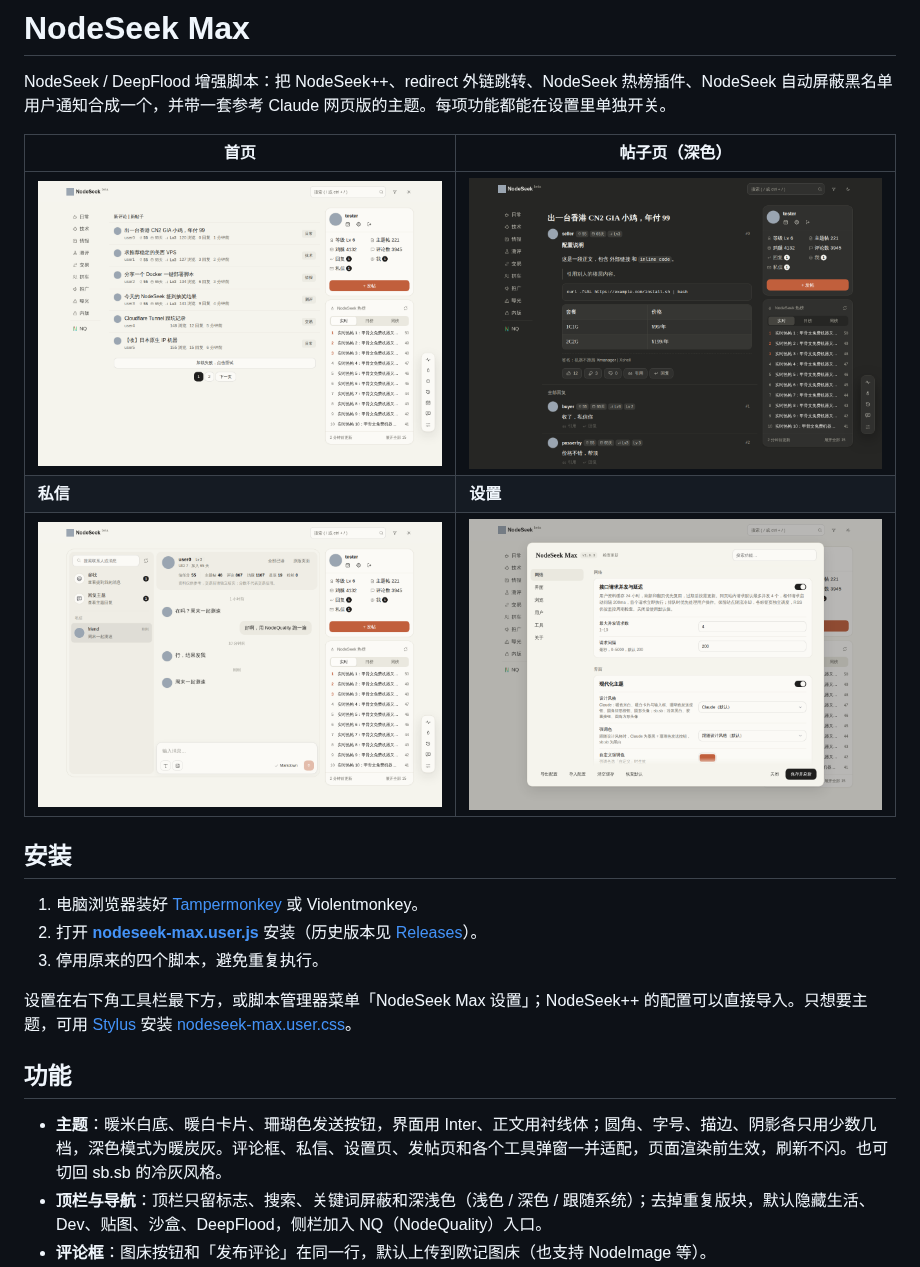
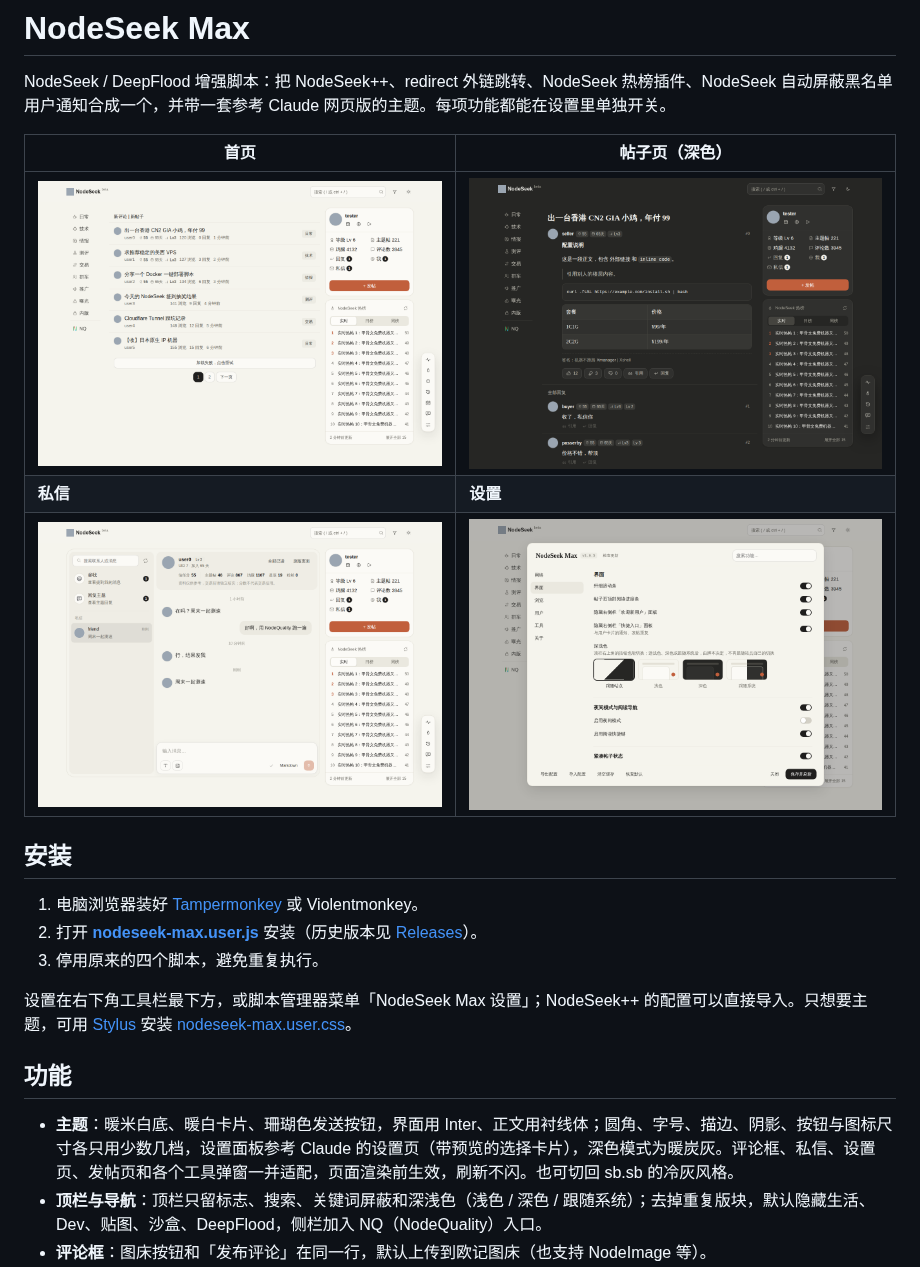
Before and after one commit to Ethan2258/Nodeseek-max, a Markdown page: README.md, the part around the change. Rendered like a GitHub page; pictures changed too: docs/screenshots/home-light.png, docs/screenshots/messages-light.png, docs/screenshots/post-dark.png.

```diff
--- a/README.md
+++ b/README.md
@@ -18,7 +18,7 @@ NodeSeek / DeepFlood 增强脚本：把 NodeSeek++、redirect 外链跳转、Nod
 
 ## 功能
 
-- **主题**：暖米白底、暖白卡片、珊瑚色发送按钮，界面用 Inter、正文用衬线体；圆角、字号、描边、阴影各只用少数几档，深色模式为暖炭灰。评论框、私信、设置页、发帖页和各个工具弹窗一并适配，页面渲染前生效，刷新不闪。也可切回 sb.sb 的冷灰风格。
+- **主题**：暖米白底、暖白卡片、珊瑚色发送按钮，界面用 Inter、正文用衬线体；圆角、字号、描边、阴影、按钮与图标尺寸各只用少数几档，设置面板参考 Claude 的设置页（带预览的选择卡片），深色模式为暖炭灰。评论框、私信、设置页、发帖页和各个工具弹窗一并适配，页面渲染前生效，刷新不闪。也可切回 sb.sb 的冷灰风格。
 - **顶栏与导航**：顶栏只留标志、搜索、关键词屏蔽和深浅色（浅色 / 深色 / 跟随系统）；去掉重复版块，默认隐藏生活、Dev、贴图、沙盒、DeepFlood，侧栏加入 NQ（NodeQuality）入口。
 - **评论框**：图床按钮和「发布评论」在同一行，默认上传到欧记图床（也支持 NodeImage 等）。
 - **关键词屏蔽**：点顶栏的屏蔽按钮随时添加关键词，帖子列表和侧栏热榜立即隐藏命中的帖子；不分大小写，支持 /正则/，可选同时匹配评论内容，也能按用户名屏蔽。
```
Also changed, not shown: CHANGELOG.md (+26 -0 lines), 6 other files.
